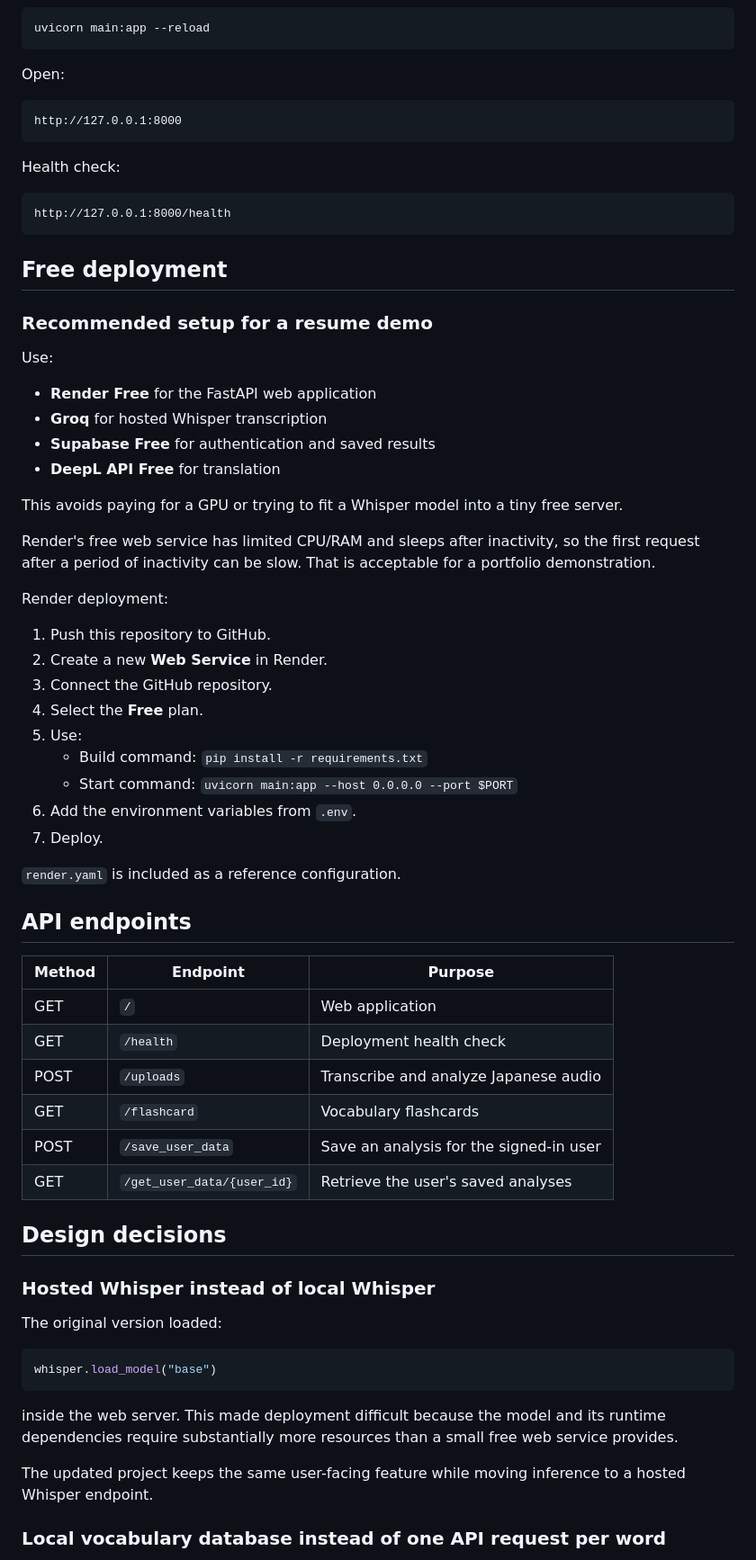
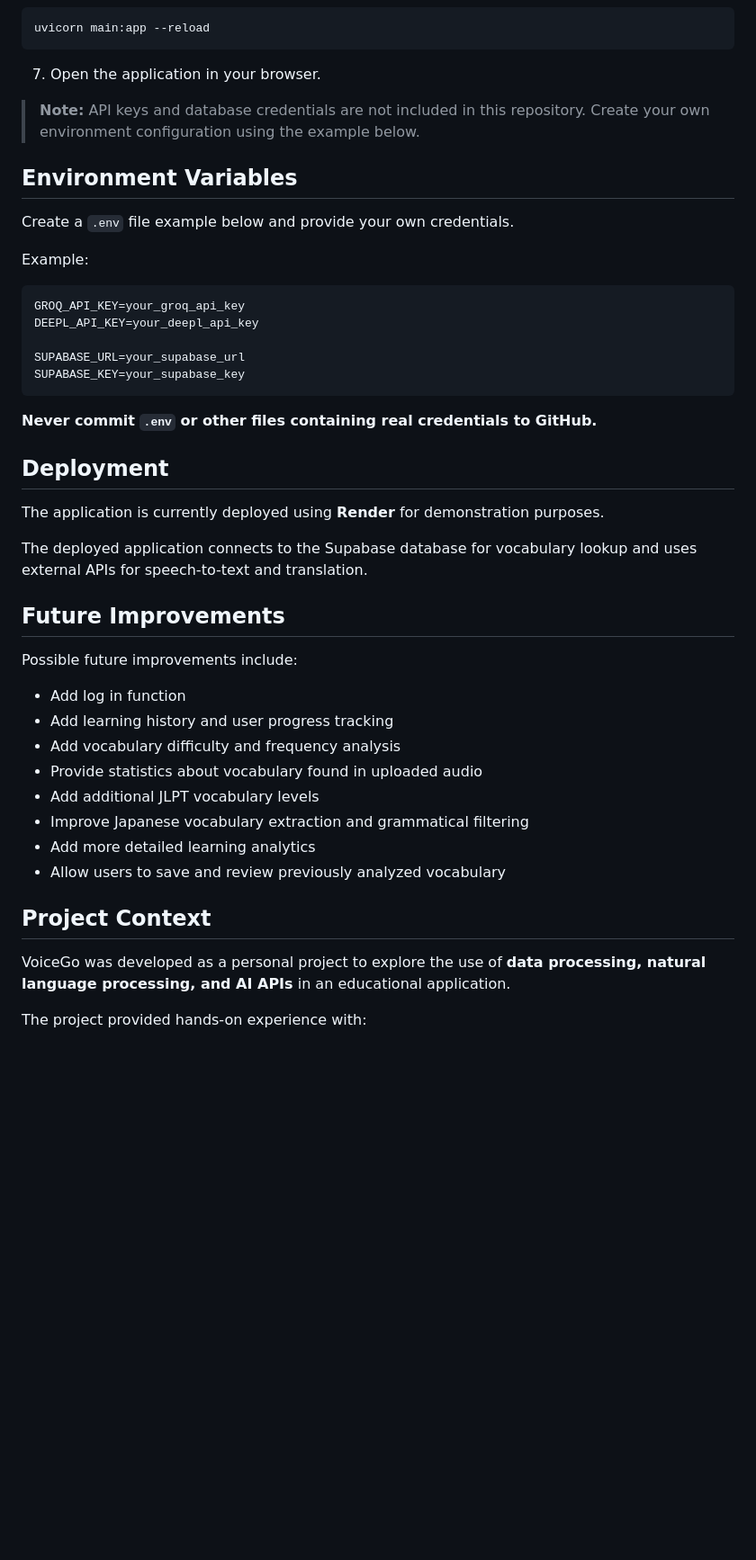
Before and after one commit to lphuong25/VoiceGo, a Markdown page: README.md, the part around one of its changes. Shown at 90% size. GitHub-like rendering; blank space fills up the shorter version.

````diff
--- a/README.md
+++ b/README.md
@@ -149,71 +149,48 @@ The table uses Row Level Security so a signed-in user can only read and insert t
 uvicorn main:app --reload
 ```
 
-Open:
+7. Open the application in your browser.
 
-```text
-http://127.0.0.1:8000
+> **Note:** API keys and database credentials are not included in this repository. Create your own environment configuration using the example below.
+
+## Environment Variables
+
+Create a `.env` file example below and provide your own credentials.
+
+Example:
+
+```env
+GROQ_API_KEY=your_groq_api_key
+DEEPL_API_KEY=your_deepl_api_key
+
+SUPABASE_URL=your_supabase_url
+SUPABASE_KEY=your_supabase_key
 ```
 
-Health check:
+**Never commit** **`.env`** **or other files containing real credentials to GitHub.**
 
-```text
-http://127.0.0.1:8000/health
-```
+## Deployment
 
-## Free deployment
+The application is currently deployed using **Render** for demonstration purposes.
 
-### Recommended setup for a resume demo
+The deployed application connects to the Supabase database for vocabulary lookup and uses external APIs for speech-to-text and translation.
 
-Use:
+## Future Improvements
 
-- **Render Free** for the FastAPI web application
-- **Groq** for hosted Whisper transcription
-- **Supabase Free** for authentication and saved results
-- **DeepL API Free** for translation
+Possible future improvements include:
 
-This avoids paying for a GPU or trying to fit a Whisper model into a tiny free server.
+* Add log in function
+* Add learning history and user progress tracking
+* Add vocabulary difficulty and frequency analysis
+* Provide statistics about vocabulary found in uploaded audio
+* Add additional JLPT vocabulary levels
+* Improve Japanese vocabulary extraction and grammatical filtering
+* Add more detailed learning analytics
+* Allow users to save and review previously analyzed vocabulary
 
-Render's free web service has limited CPU/RAM and sleeps after inactivity, so the first request after a period of inactivity can be slow. That is acceptable for a portfolio demonstration.
+## Project Context
 
-Render deployment:
+VoiceGo was developed as a personal project to explore the use of **data processing, natural language processing, and AI APIs** in an educational application.
 
-1. Push this repository to GitHub.
-2. Create a new **Web Service** in Render.
-3. Connect the GitHub repository.
-4. Select the **Free** plan.
-5. Use:
-   - Build command: `pip install -r requirements.txt`
-   - Start command: `uvicorn main:app --host 0.0.0.0 --port $PORT`
-6. Add the environment variables from `.env`.
-7. Deploy.
+The project provided hands-on experience with:
 
-`render.yaml` is included as a reference configuration.
-
-## API endpoints
-
-| Method | Endpoint | Purpose |
-|---|---|---|
-| GET | `/` | Web application |
-| GET | `/health` | Deployment health check |
-| POST | `/uploads` | Transcribe and analyze Japanese audio |
-| GET | `/flashcard` | Vocabulary flashcards |
-| POST | `/save_user_data` | Save an analysis for the signed-in user |
-| GET | `/get_user_data/{user_id}` | Retrieve the user's saved analyses |
-
-## Design decisions
-
-### Hosted Whisper instead of local Whisper
-
-The original version loaded:
-
-```python
-whisper.load_model("base")
-```
-
-inside the web server. This made deployment difficult because the model and its runtime dependencies require substantially more resources than a small free web service provides.
-
-The updated project keeps the same user-facing feature while moving inference to a hosted Whisper endpoint.
-
-### Local vocabulary database instead of one API request per word
-
````
Also changed, not shown: other parts of README.md (+120 -138 lines), image-1.png (added), image-2.png (added), image-3.png (added), image-4.png (added), image.png (added), 1 other file.
